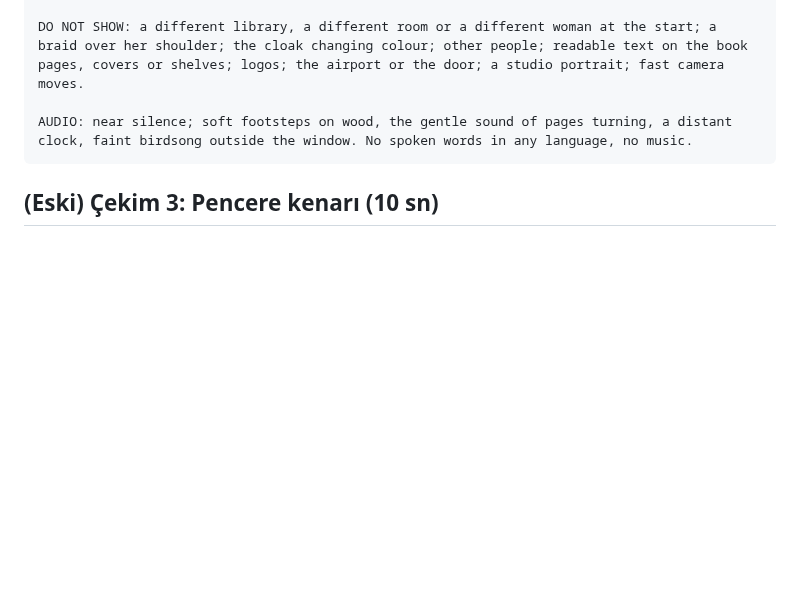
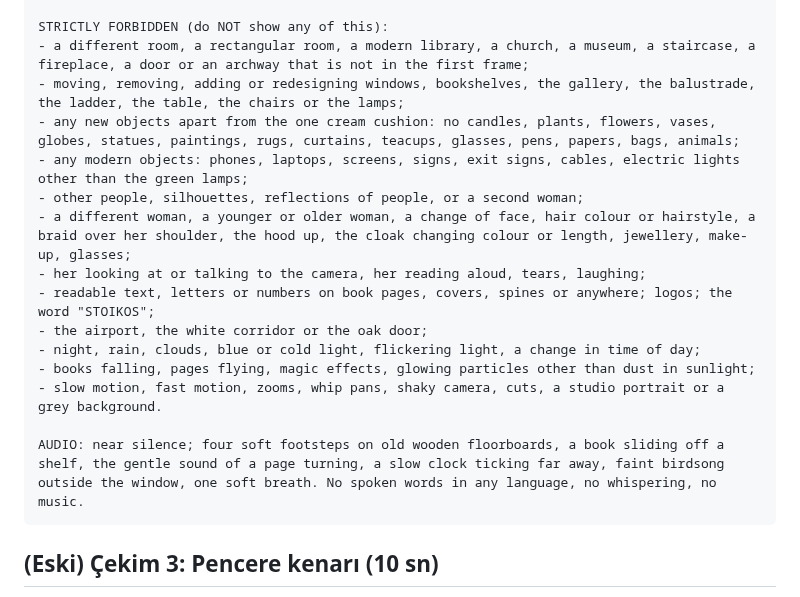
Before and after one commit to suleymaninon-blip/stoikos-app, a Markdown page: docs/sosyal-medya/kutuphane-videosu-yapay-zeka.md, the part around one of its changes. Drawn GitHub-style; blank space fills up the shorter version.

````diff
--- a/docs/sosyal-medya/kutuphane-videosu-yapay-zeka.md
+++ b/docs/sosyal-medya/kutuphane-videosu-yapay-zeka.md
@@ -155,7 +158,19 @@ STYLE: photorealistic, cinematic, 35mm film, natural film grain, shallow depth o
 
-DO NOT SHOW: a different library, a different room or a different woman at the start; a braid over her shoulder; the cloak changing colour; other people; readable text on the book pages, covers or shelves; logos; the airport or the door; a studio portrait; fast camera moves.
+STRICTLY FORBIDDEN (do NOT show any of this):
+- a different room, a rectangular room, a modern library, a church, a museum, a staircase, a fireplace, a door or an archway that is not in the first frame;
+- moving, removing, adding or redesigning windows, bookshelves, the gallery, the balustrade, the ladder, the table, the chairs or the lamps;
+- any new objects apart from the one cream cushion: no candles, plants, flowers, vases, globes, statues, paintings, rugs, curtains, teacups, glasses, pens, papers, bags, animals;
+- any modern objects: phones, laptops, screens, signs, exit signs, cables, electric lights other than the green lamps;
+- other people, silhouettes, reflections of people, or a second woman;
+- a different woman, a younger or older woman, a change of face, hair colour or hairstyle, a braid over her shoulder, the hood up, the cloak changing colour or length, jewellery, make-up, glasses;
+- her looking at or talking to the camera, her reading aloud, tears, laughing;
+- readable text, letters or numbers on book pages, covers, spines or anywhere; logos; the word "STOIKOS";
+- the airport, the white corridor or the oak door;
+- night, rain, clouds, blue or cold light, flickering light, a change in time of day;
+- books falling, pages flying, magic effects, glowing particles other than dust in sunlight;
+- slow motion, fast motion, zooms, whip pans, shaky camera, cuts, a studio portrait or a grey background.
 
-AUDIO: near silence; soft footsteps on wood, the gentle sound of pages turning, a distant clock, faint birdsong outside the window. No spoken words in any language, no music.
+AUDIO: near silence; four soft footsteps on old wooden floorboards, a book sliding off a shelf, the gentle sound of a page turning, a slow clock ticking far away, faint birdsong outside the window, one soft breath. No spoken words in any language, no whispering, no music.
 ```
 
 ## (Eski) Çekim 3: Pencere kenarı (10 sn)
````
Also changed, not shown: other parts of docs/sosyal-medya/kutuphane-videosu-yapay-zeka.md (+18 -15 lines).
